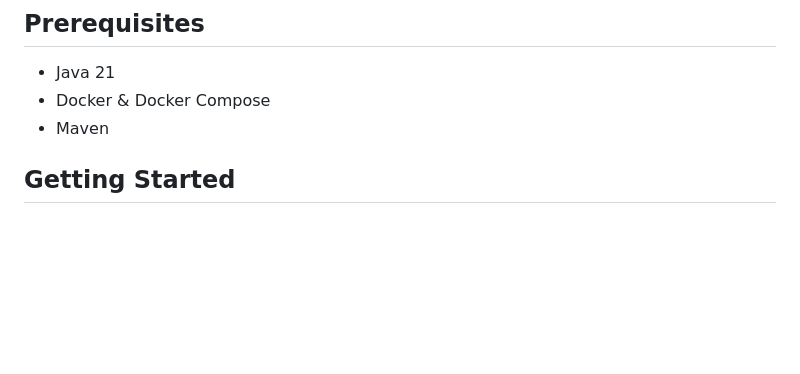
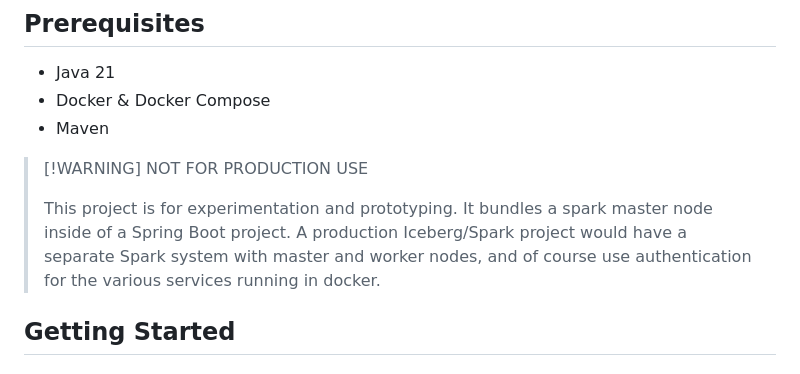
Before and after one commit to prpatel/big-data-ai, a Markdown page: README.md, the part around the change. Drawn GitHub-style; blank space fills up the shorter version.

Commit message:
added a warning in the README

```diff
--- a/README.md
+++ b/README.md
@@ -7,6 +7,12 @@ This project demonstrates an AI-powered analytics platform using Apache Iceberg,
 *   Java 21
 *   Docker & Docker Compose
 *   Maven
+
+> [!WARNING] NOT FOR PRODUCTION USE
+>
+> This project is for experimentation and prototyping. It bundles a spark master node inside of a Spring Boot project.
+> A production Iceberg/Spark project would have a separate Spark system with master and worker nodes, and of course use
+> authentication for the various services running in docker.
 
 ## Getting Started
 
```
